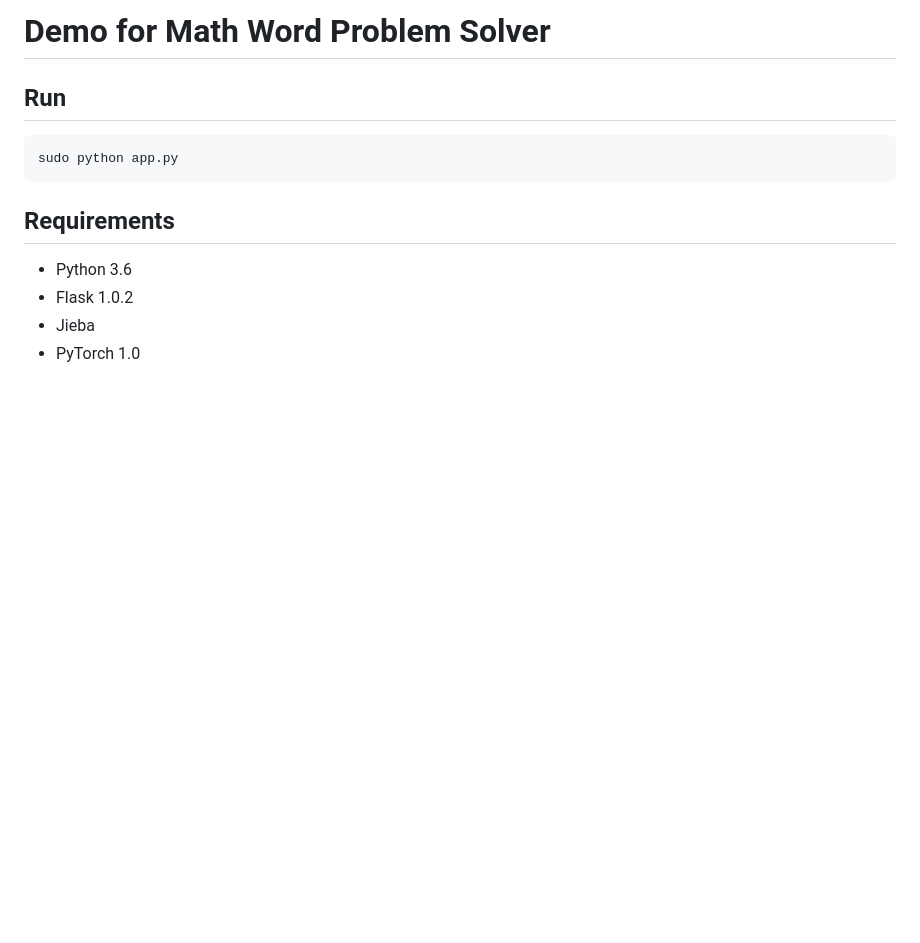
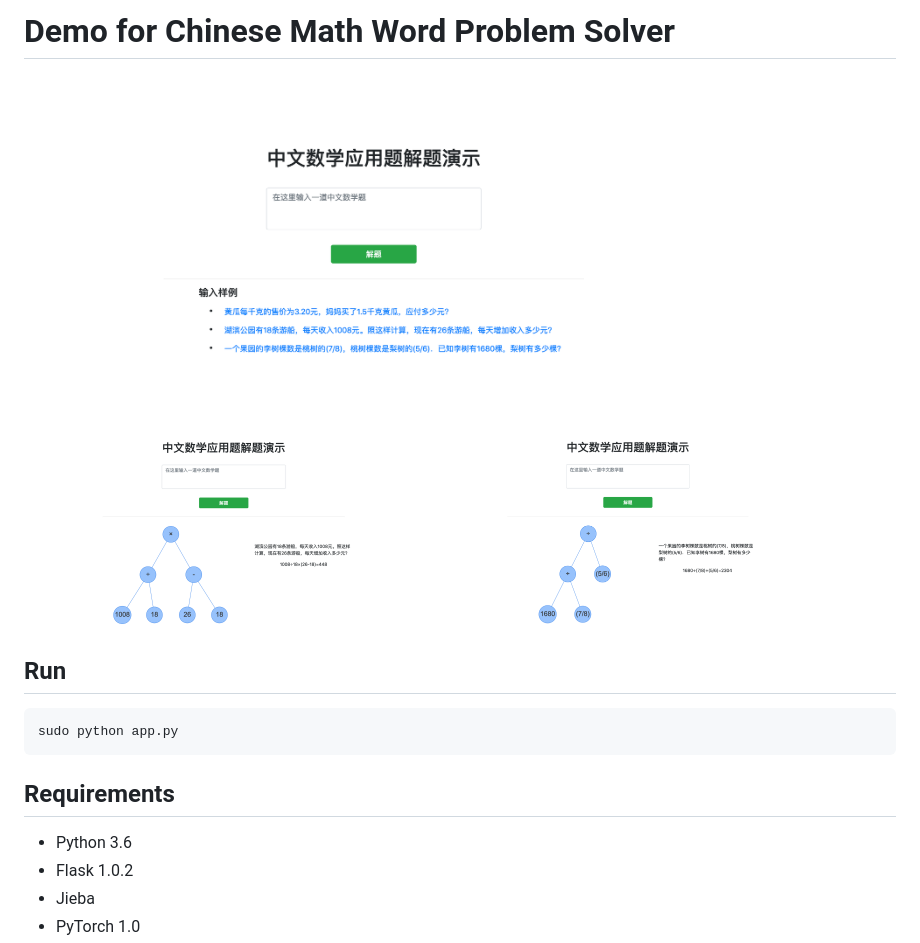
Before and after one commit to ShichaoSun/MathDemo, a Markdown page: README.md, the part around the change. Drawn GitHub-style; pictures changed too: readme/example_1.png (added), readme/example_2.png (added), readme/index.png (added); blank space fills up the shorter version.

Commit message:
add running picture

````diff
--- a/README.md
+++ b/README.md
@@ -1,4 +1,8 @@
-# Demo for Math Word Problem Solver
+# Demo for Chinese Math Word Problem Solver
+
+<img src="readme/index.png" align="center" width="700px">
+
+<img src="readme/example_1.png" align="center" width="400px"> <img src="readme/example_2.png" align="center" width="400px">
 
 ## Run
 ```
````
